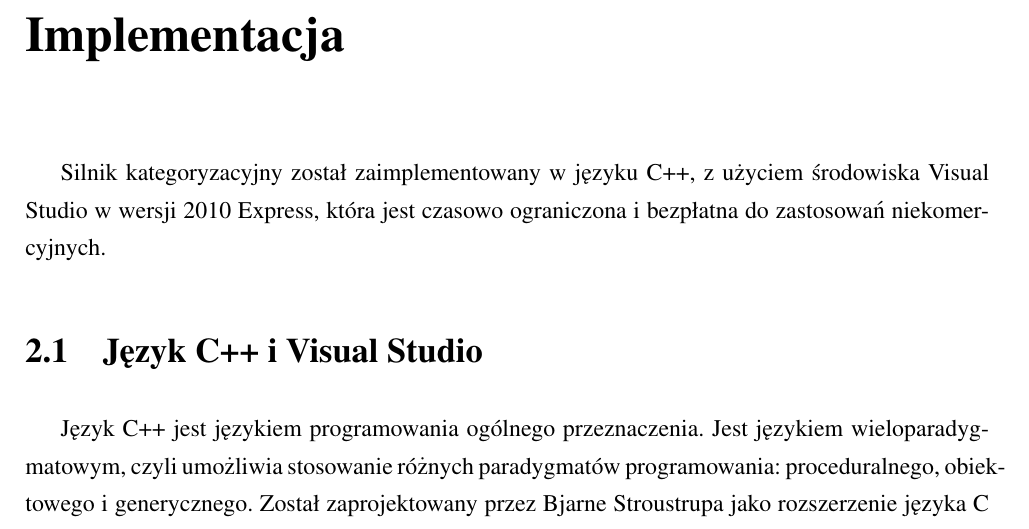
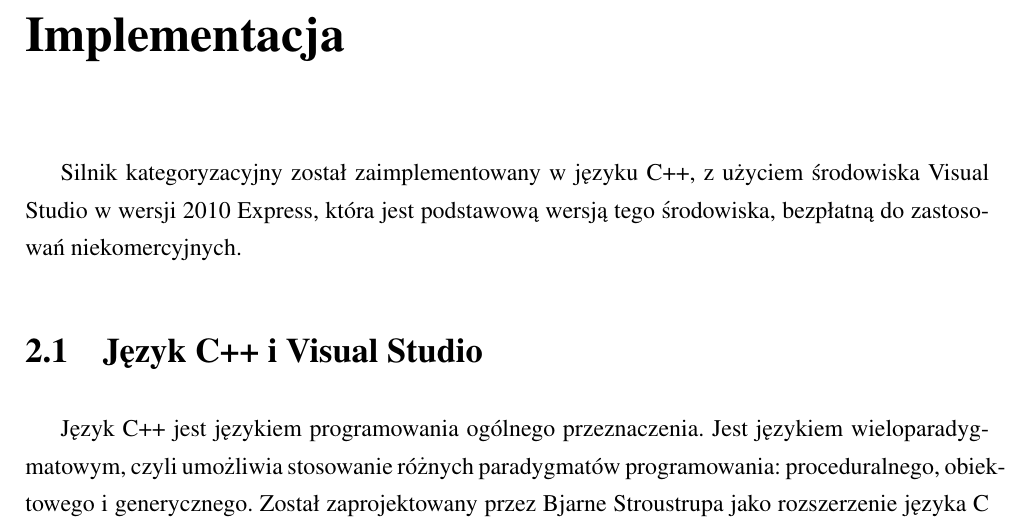
Before and after one commit to michalcichon/praca-magisterska, a LaTeX thesis (praca_magisterska.tex, which reads 03_implementacja.tex): part of page 47 of 74, cut so that both start at the same text. Compiled offline with pdfLaTeX.

Commit message:
Ograniczenia w Visual Studio Express

```diff
--- a/03_implementacja.tex
+++ b/03_implementacja.tex
@@ -1,6 +1,6 @@
 \chapter{Implementacja}
 
-Silnik kategoryzacyjny został zaimplementowany w języku C++, z użyciem środowiska Visual Studio w wersji 2010 Express, która jest czasowo ograniczona i bezpłatna do zastosowań niekomercyjnych.
+Silnik kategoryzacyjny został zaimplementowany w języku C++, z użyciem środowiska Visual Studio w wersji 2010 Express, która jest podstawową wersją tego środowiska, bezpłatną do zastosowań niekomercyjnych.
 
 \section{Język C++ i Visual Studio}
 
```
